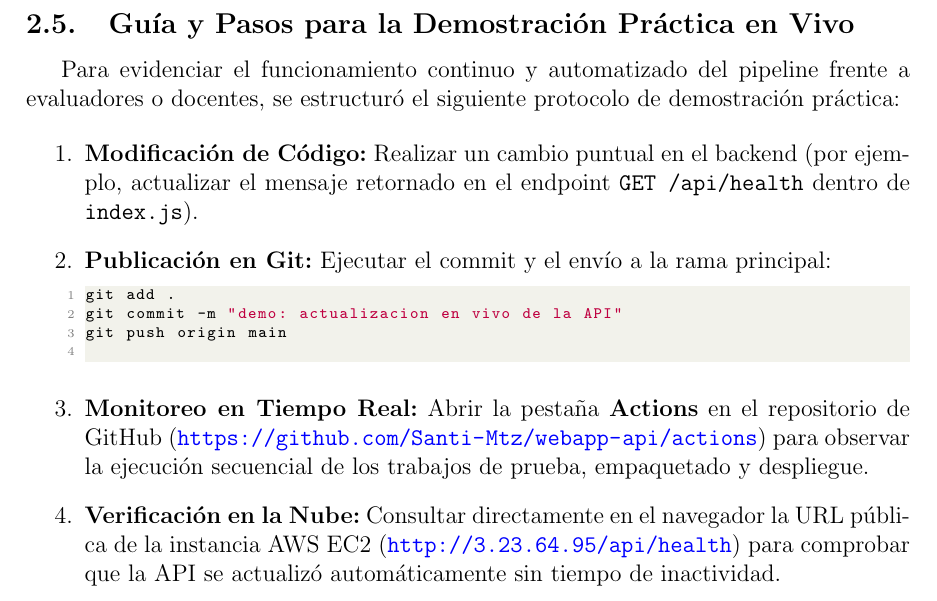
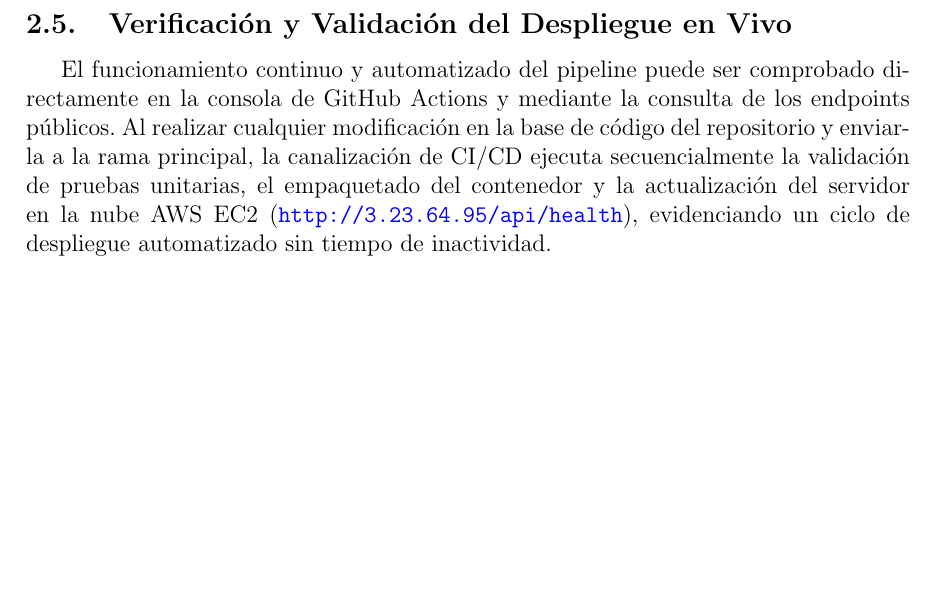
Before and after one commit to Santi-Mtz/webapp-api, a LaTeX document (reporte/reporte.tex): part of page 8 of 11, cut at the place of the change, the shorter picture padded with empty space. Compiled offline with pdfLaTeX.

Commit message:
docs: change demo guide to verification summary paragraph

```diff
--- a/reporte/reporte.tex
+++ b/reporte/reporte.tex
@@ -257,20 +257,8 @@ jobs:
             sudo docker run -d --name webapp-prod -p 80:80 -p 6061:6061 --restart always ${{ secrets.DOCKER_HUB_USERNAME }}/webapp:latest
 \end{lstlisting}
 
-\subsection{Guía y Pasos para la Demostración Práctica en Vivo}
-Para evidenciar el funcionamiento continuo y automatizado del pipeline frente a evaluadores o docentes, se estructuró el siguiente protocolo de demostración práctica:
-
-\begin{enumerate}
-    \item \textbf{Modificación de Código:} Realizar un cambio puntual en el backend (por ejemplo, actualizar el mensaje retornado en el endpoint \texttt{GET /api/health} dentro de \texttt{index.js}).
-    \item \textbf{Publicación en Git:} Ejecutar el commit y el envío a la rama principal:
-    \begin{lstlisting}[language=bash]
-git add .
-git commit -m "demo: actualizacion en vivo de la API"
-git push origin main
-    \end{lstlisting}
-    \item \textbf{Monitoreo en Tiempo Real:} Abrir la pestaña \textbf{Actions} en el repositorio de GitHub (\url{https://github.com/Santi-Mtz/webapp-api/actions}) para observar la ejecución secuencial de los trabajos de prueba, empaquetado y despliegue.
-    \item \textbf{Verificación en la Nube:} Consultar directamente en el navegador la URL pública de la instancia AWS EC2 (\url{http://3.23.64.95/api/health}) para comprobar que la API se actualizó automáticamente sin tiempo de inactividad.
-\end{enumerate}
+\subsection{Verificación y Validación del Despliegue en Vivo}
+El funcionamiento continuo y automatizado del pipeline puede ser comprobado directamente en la consola de GitHub Actions y mediante la consulta de los endpoints públicos. Al realizar cualquier modificación en la base de código del repositorio y enviarla a la rama principal, la canalización de CI/CD ejecuta secuencialmente la validación de pruebas unitarias, el empaquetado del contenedor y la actualización del servidor en la nube AWS EC2 (\url{http://3.23.64.95/api/health}), evidenciando un ciclo de despliegue automatizado sin tiempo de inactividad.
 
 \newpage
 
```
